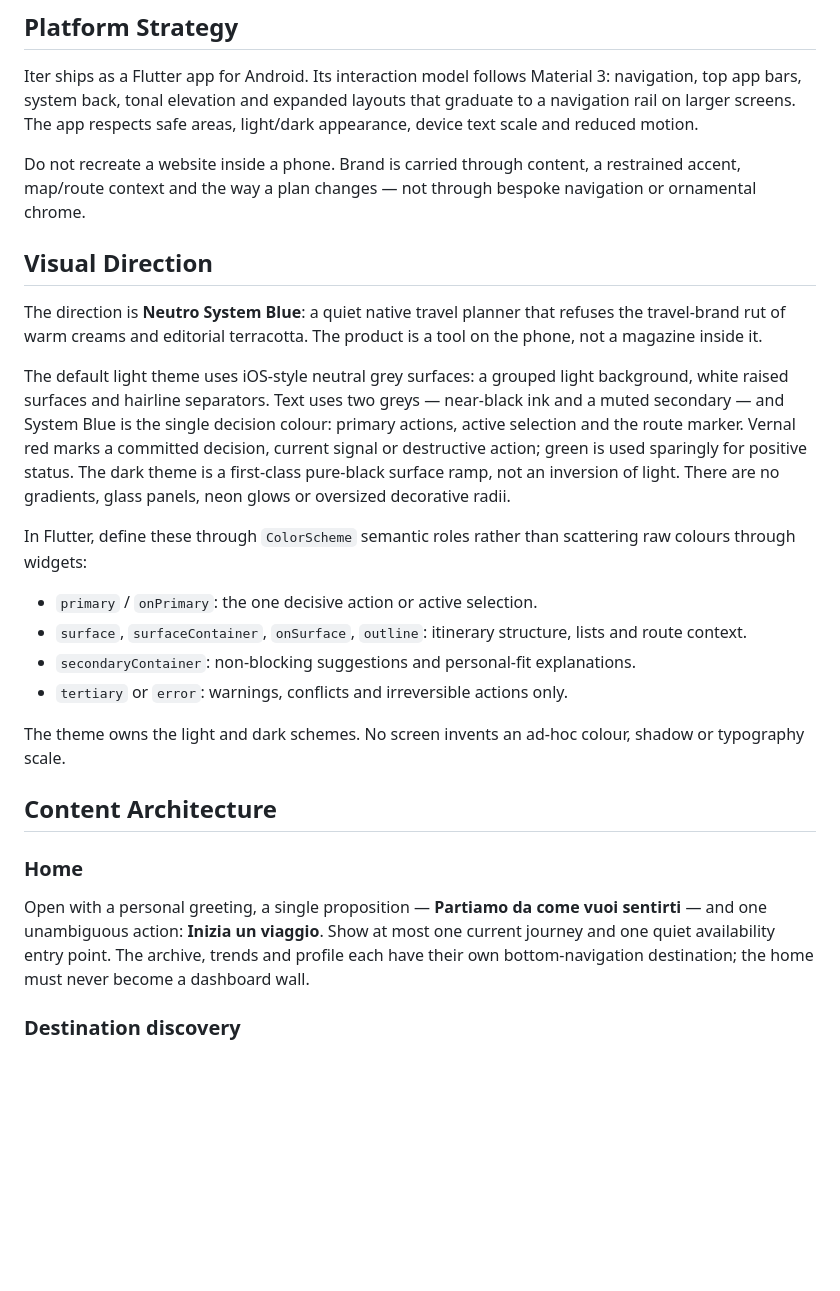
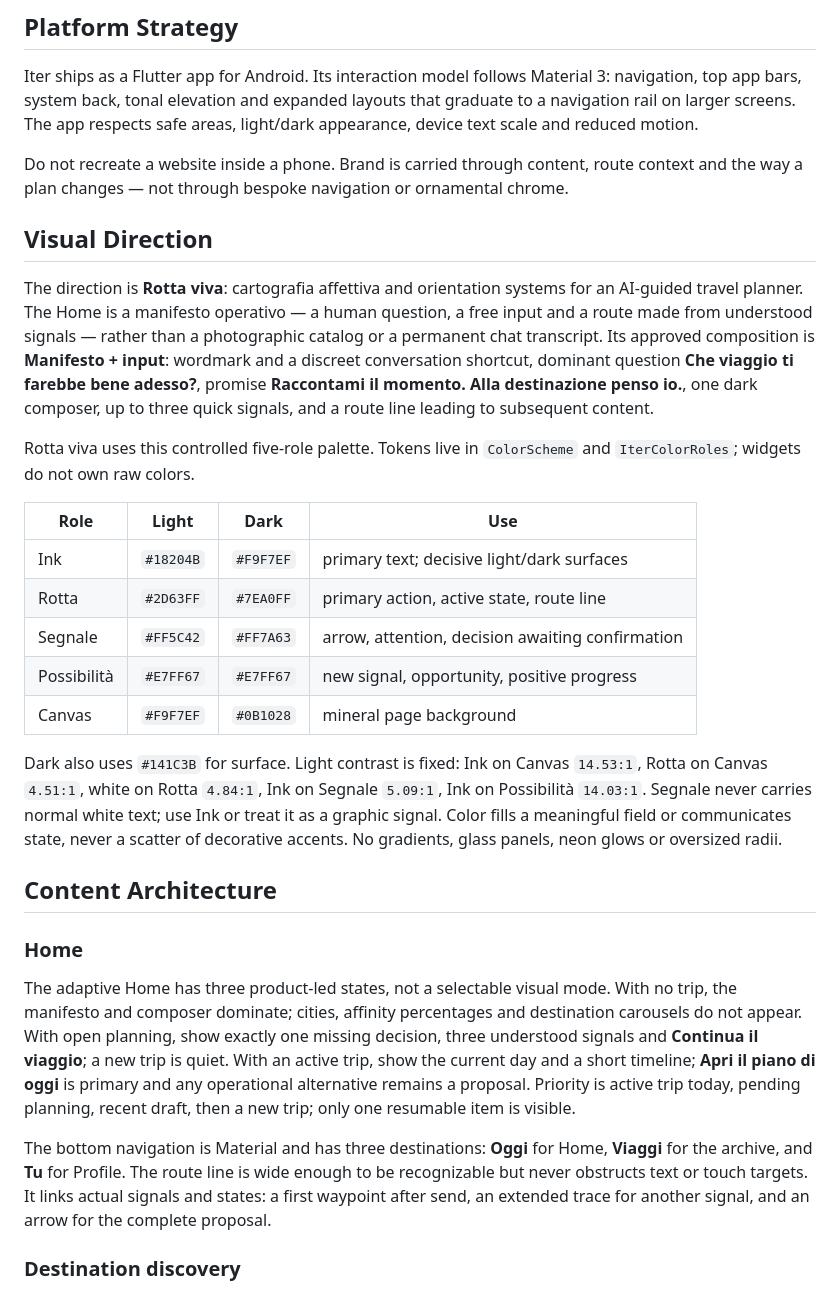
Before and after one commit to matteogrifantini/iter, a Markdown page: DESIGN.md, the part around one of its changes. GitHub-like rendering; blank space fills up the shorter version.

Commit message:
docs(product): align adaptive Rotta viva home

```diff
--- a/DESIGN.md
+++ b/DESIGN.md
@@ -8,28 +8,57 @@ Someone is planning from a phone between everyday commitments: a free evening, a
 
 Iter ships as a Flutter app for Android. Its interaction model follows Material 3: navigation, top app bars, system back, tonal elevation and expanded layouts that graduate to a navigation rail on larger screens. The app respects safe areas, light/dark appearance, device text scale and reduced motion.
 
-Do not recreate a website inside a phone. Brand is carried through content, a restrained accent, map/route context and the way a plan changes — not through bespoke navigation or ornamental chrome.
+Do not recreate a website inside a phone. Brand is carried through content,
+route context and the way a plan changes — not through bespoke navigation or
+ornamental chrome.
 
 ## Visual Direction
 
-The direction is **Neutro System Blue**: a quiet native travel planner that refuses the travel-brand rut of warm creams and editorial terracotta. The product is a tool on the phone, not a magazine inside it.
+The direction is **Rotta viva**: cartografia affettiva and orientation systems
+for an AI-guided travel planner. The Home is a manifesto operativo — a human
+question, a free input and a route made from understood signals — rather than a
+photographic catalog or a permanent chat transcript. Its approved composition
+is **Manifesto + input**: wordmark and a discreet conversation shortcut,
+dominant question **Che viaggio ti farebbe bene adesso?**, promise
+**Raccontami il momento. Alla destinazione penso io.**, one dark composer, up
+to three quick signals, and a route line leading to subsequent content.
 
-The default light theme uses iOS-style neutral grey surfaces: a grouped light background, white raised surfaces and hairline separators. Text uses two greys — near-black ink and a muted secondary — and System Blue is the single decision colour: primary actions, active selection and the route marker. Vernal red marks a committed decision, current signal or destructive action; green is used sparingly for positive status. The dark theme is a first-class pure-black surface ramp, not an inversion of light. There are no gradients, glass panels, neon glows or oversized decorative radii.
+Rotta viva uses this controlled five-role palette. Tokens live in `ColorScheme`
+and `IterColorRoles`; widgets do not own raw colors.
 
-In Flutter, define these through `ColorScheme` semantic roles rather than scattering raw colours through widgets:
+| Role | Light | Dark | Use |
+| --- | --- | --- | --- |
+| Ink | `#18204B` | `#F9F7EF` | primary text; decisive light/dark surfaces |
+| Rotta | `#2D63FF` | `#7EA0FF` | primary action, active state, route line |
+| Segnale | `#FF5C42` | `#FF7A63` | arrow, attention, decision awaiting confirmation |
+| Possibilità | `#E7FF67` | `#E7FF67` | new signal, opportunity, positive progress |
+| Canvas | `#F9F7EF` | `#0B1028` | mineral page background |
 
-- `primary` / `onPrimary`: the one decisive action or active selection.
-- `surface`, `surfaceContainer`, `onSurface`, `outline`: itinerary structure, lists and route context.
-- `secondaryContainer`: non-blocking suggestions and personal-fit explanations.
-- `tertiary` or `error`: warnings, conflicts and irreversible actions only.
-
-The theme owns the light and dark schemes. No screen invents an ad-hoc colour, shadow or typography scale.
+Dark also uses `#141C3B` for surface. Light contrast is fixed: Ink on Canvas
+`14.53:1`, Rotta on Canvas `4.51:1`, white on Rotta `4.84:1`, Ink on Segnale
+`5.09:1`, Ink on Possibilità `14.03:1`. Segnale never carries normal white
+text; use Ink or treat it as a graphic signal. Color fills a meaningful field
+or communicates state, never a scatter of decorative accents. No gradients,
+glass panels, neon glows or oversized radii.
 
 ## Content Architecture
 
 ### Home
 
-Open with a personal greeting, a single proposition — **Partiamo da come vuoi sentirti** — and one unambiguous action: **Inizia un viaggio**. Show at most one current journey and one quiet availability entry point. The archive, trends and profile each have their own bottom-navigation destination; the home must never become a dashboard wall.
+The adaptive Home has three product-led states, not a selectable visual mode.
+With no trip, the manifesto and composer dominate; cities, affinity percentages
+and destination carousels do not appear. With open planning, show exactly one
+missing decision, three understood signals and **Continua il viaggio**; a new
+trip is quiet. With an active trip, show the current day and a short timeline;
+**Apri il piano di oggi** is primary and any operational alternative remains a
+proposal. Priority is active trip today, pending planning, recent draft, then a
+new trip; only one resumable item is visible.
+
+The bottom navigation is Material and has three destinations: **Oggi** for
+Home, **Viaggi** for the archive, and **Tu** for Profile. The route line is
+wide enough to be recognizable but never obstructs text or touch targets. It
+links actual signals and states: a first waypoint after send, an extended trace
+for another signal, and an arrow for the complete proposal.
 
 ### Destination discovery
 
```
Also changed, not shown: other parts of DESIGN.md (+35 -3 lines), PRODUCT.md (+34 -4 lines).
